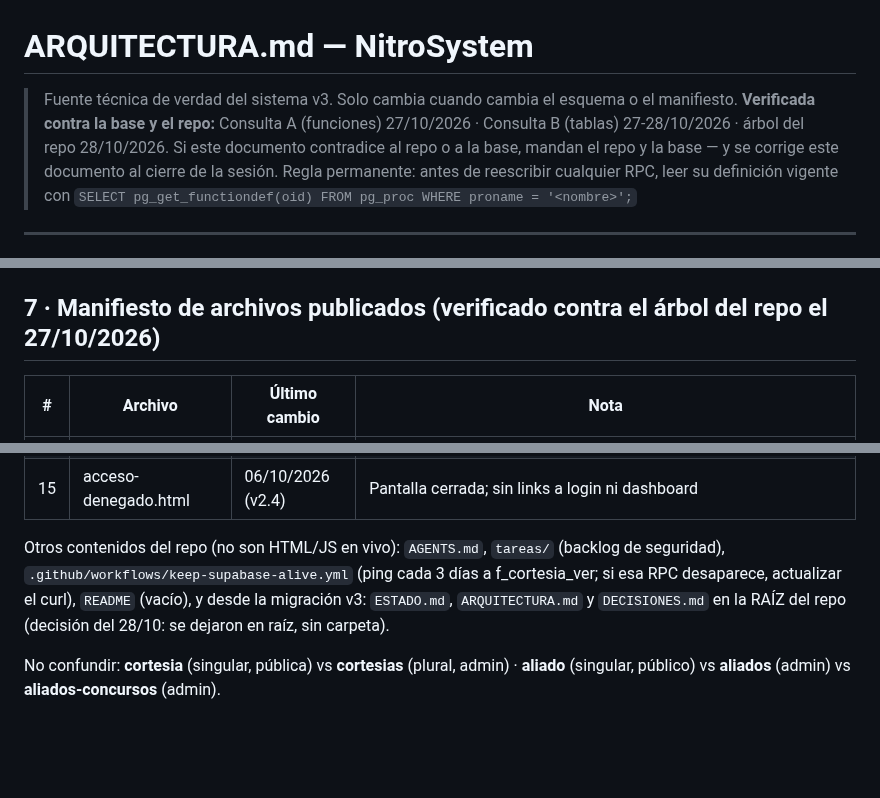
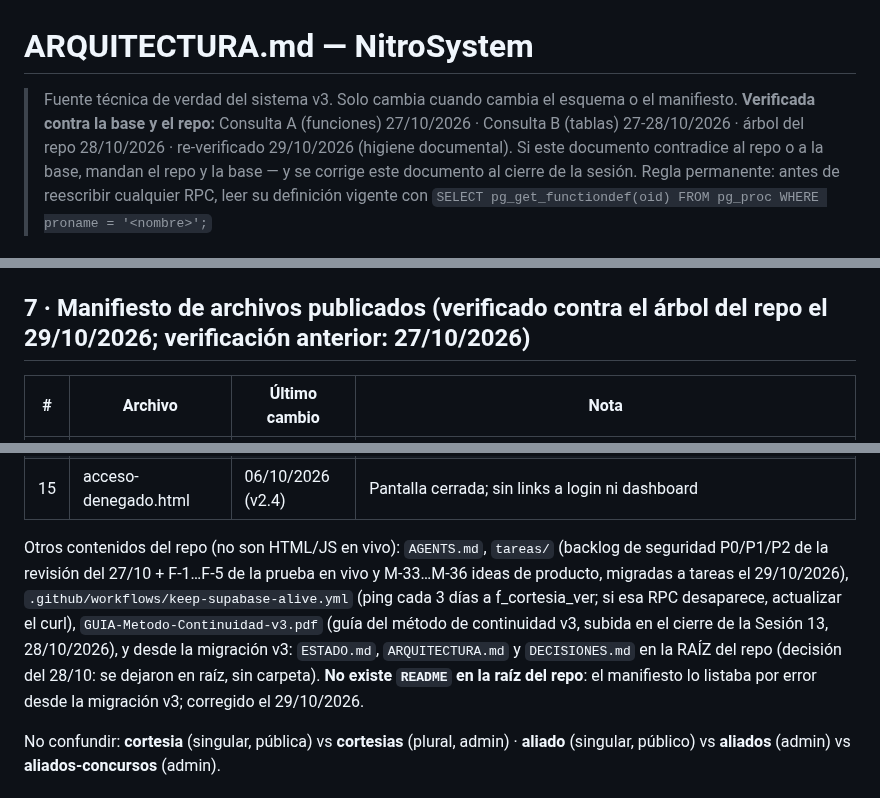
Before and after one commit to afvelis/nitroacceso, a Markdown page: ARQUITECTURA.md, 3 parts joined by grey strips. Drawn GitHub-style; blank space fills up the shorter version.

Commit message:
docs: manifiesto corregido

```diff
--- a/ARQUITECTURA.md
+++ b/ARQUITECTURA.md
@@ -1,7 +1,7 @@
 # ARQUITECTURA.md — NitroSystem
 
 > Fuente técnica de verdad del sistema v3. Solo cambia cuando cambia el esquema o el manifiesto.
-> **Verificada contra la base y el repo:** Consulta A (funciones) 27/10/2026 · Consulta B (tablas) 27-28/10/2026 · árbol del repo 28/10/2026.
+> **Verificada contra la base y el repo:** Consulta A (funciones) 27/10/2026 · Consulta B (tablas) 27-28/10/2026 · árbol del repo 28/10/2026 · re-verificado 29/10/2026 (higiene documental).
 > Si este documento contradice al repo o a la base, mandan el repo y la base — y se corrige este documento al cierre de la sesión.
 > Regla permanente: antes de reescribir cualquier RPC, leer su definición vigente con `SELECT pg_get_functiondef(oid) FROM pg_proc WHERE proname = '<nombre>';`
 
@@ -142,7 +142,7 @@ Verificadas el 27-28/10/2026 con la Consulta B (§8). Las 16 coinciden con lo do
 - Tras cambios de esquema: `NOTIFY pgrst, 'reload schema';`
 - Comparar correos: `lower(trim(col))`. Cédulas y teléfonos: `regexp_replace(col, '\D', '', 'g')`.
 
-## 7 · Manifiesto de archivos publicados (verificado contra el árbol del repo el 27/10/2026)
+## 7 · Manifiesto de archivos publicados (verificado contra el árbol del repo el 29/10/2026; verificación anterior: 27/10/2026)
 
 | # | Archivo | Último cambio | Nota |
 | --- | --- | --- | --- |
@@ -162,7 +162,7 @@ Verificadas el 27-28/10/2026 con la Consulta B (§8). Las 16 coinciden con lo do
 | 14 | aliados-concursos.html | 06/10/2026 (v2.4) | Historial de concursos por asignación; entra con ?asig=UUID |
 | 15 | acceso-denegado.html | 06/10/2026 (v2.4) | Pantalla cerrada; sin links a login ni dashboard |
 
-Otros contenidos del repo (no son HTML/JS en vivo): `AGENTS.md`, `tareas/` (backlog de seguridad), `.github/workflows/keep-supabase-alive.yml` (ping cada 3 días a f_cortesia_ver; si esa RPC desaparece, actualizar el curl), `README` (vacío), y desde la migración v3: `ESTADO.md`, `ARQUITECTURA.md` y `DECISIONES.md` en la RAÍZ del repo (decisión del 28/10: se dejaron en raíz, sin carpeta).
+Otros contenidos del repo (no son HTML/JS en vivo): `AGENTS.md`, `tareas/` (backlog de seguridad P0/P1/P2 de la revisión del 27/10 + F-1…F-5 de la prueba en vivo y M-33…M-36 ideas de producto, migradas a tareas el 29/10/2026), `.github/workflows/keep-supabase-alive.yml` (ping cada 3 días a f_cortesia_ver; si esa RPC desaparece, actualizar el curl), `GUIA-Metodo-Continuidad-v3.pdf` (guía del método de continuidad v3, subida en el cierre de la Sesión 13, 28/10/2026), y desde la migración v3: `ESTADO.md`, `ARQUITECTURA.md` y `DECISIONES.md` en la RAÍZ del repo (decisión del 28/10: se dejaron en raíz, sin carpeta). **No existe `README` en la raíz del repo**: el manifiesto lo listaba por error desde la migración v3; corregido el 29/10/2026.
 
 No confundir: **cortesia** (singular, pública) vs **cortesias** (plural, admin) · **aliado** (singular, público) vs **aliados** (admin) vs **aliados-concursos** (admin).
 
```
